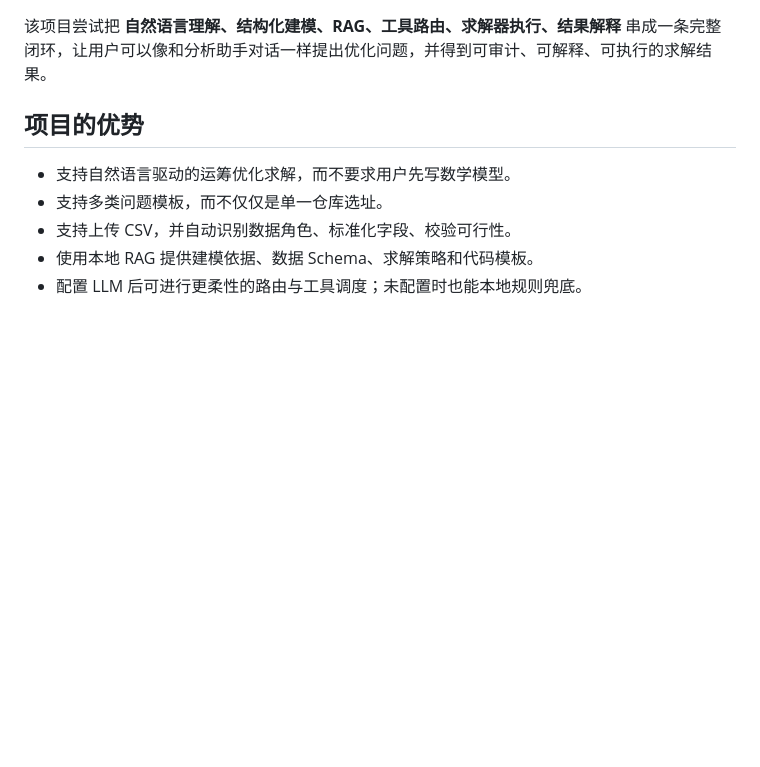
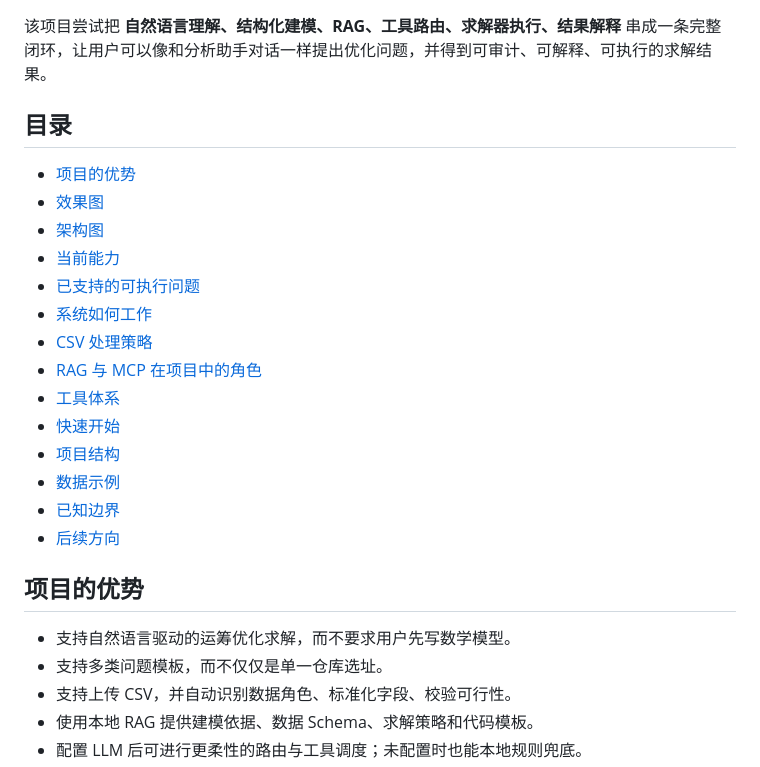
Before and after one commit to tyz211/optiagent, a Markdown page: README.md, the part around one of its changes. GitHub-like rendering; blank space fills up the shorter version.

Commit message:
Enhance README with badges and table of contents

```diff
--- a/README.md
+++ b/README.md
@@ -5,4 +13,21 @@
 该项目尝试把 **自然语言理解、结构化建模、RAG、工具路由、求解器执行、结果解释** 串成一条完整闭环，让用户可以像和分析助手对话一样提出优化问题，并得到可审计、可解释、可执行的求解结果。
+
+## 目录
+
+- [项目的优势](#项目的优势)
+- [效果图](#效果图)
+- [架构图](#架构图)
+- [当前能力](#当前能力)
+- [已支持的可执行问题](#已支持的可执行问题)
+- [系统如何工作](#系统如何工作)
+- [CSV 处理策略](#csv-处理策略)
+- [RAG 与 MCP 在项目中的角色](#rag-与-mcp-在项目中的角色)
+- [工具体系](#工具体系)
+- [快速开始](#快速开始)
+- [项目结构](#项目结构)
+- [数据示例](#数据示例)
+- [已知边界](#已知边界)
+- [后续方向](#后续方向)
 
 ## 项目的优势
 
```
Also changed, not shown: other parts of README.md (+8 -0 lines).
